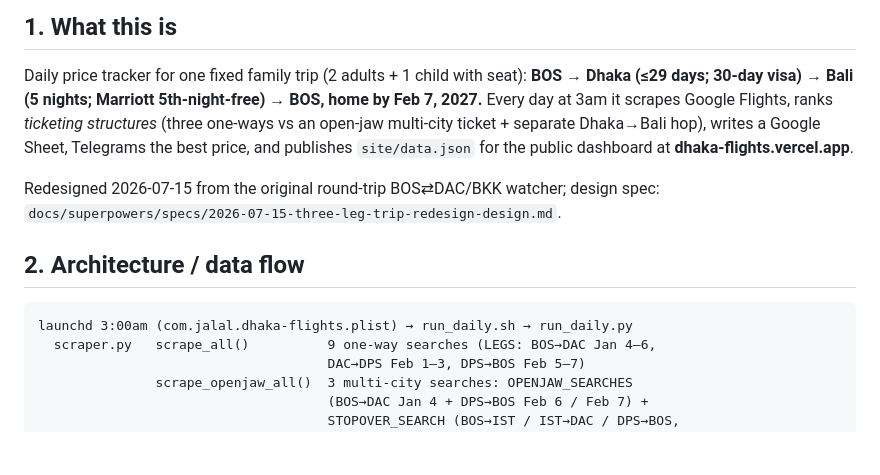
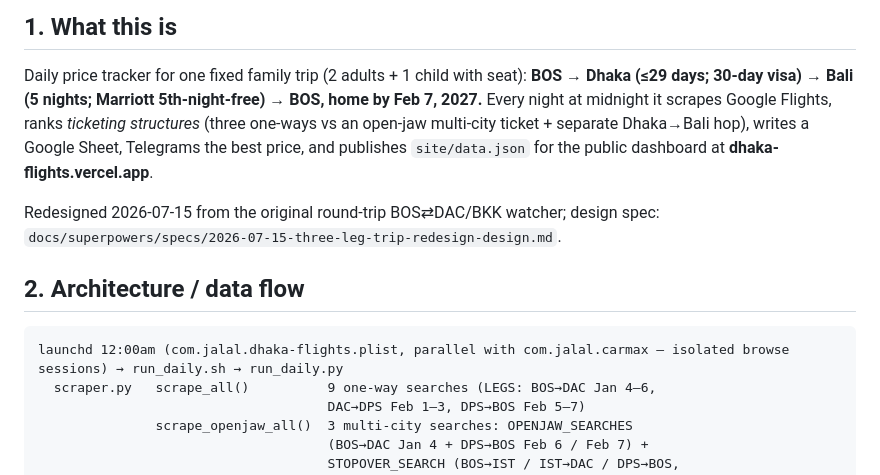
Before and after one commit to jalalchowdhury1/dhaka-flights, a Markdown page: AGENTS.md, the part around the change. GitHub-like rendering; blank space fills up the shorter version.

Commit message:
docs: nightly run moved from 3am to midnight (parallel with carmax-scraper)
Co-Authored-By: Claude Opus 4.8 (1M context) <noreply@anthropic.com>
Claude-Session: https://claude.ai/code/session_01FTP6fdBbMZ5CcoLj8mbGKN

````diff
--- a/AGENTS.md
+++ b/AGENTS.md
@@ -7,7 +7,7 @@
 
 Daily price tracker for one fixed family trip (2 adults + 1 child with seat):
 **BOS → Dhaka (≤29 days; 30-day visa) → Bali (5 nights; Marriott 5th-night-free)
-→ BOS, home by Feb 7, 2027.** Every day at 3am it scrapes Google Flights, ranks
+→ BOS, home by Feb 7, 2027.** Every night at midnight it scrapes Google Flights, ranks
 *ticketing structures* (three one-ways vs an open-jaw multi-city ticket + separate
 Dhaka→Bali hop), writes a Google Sheet, Telegrams the best price, and publishes
 `site/data.json` for the public dashboard at **dhaka-flights.vercel.app**.
@@ -18,7 +18,7 @@ Redesigned 2026-07-15 from the original round-trip BOS⇄DAC/BKK watcher; design
 ## 2. Architecture / data flow
 
 ```
-launchd 3:00am (com.jalal.dhaka-flights.plist) → run_daily.sh → run_daily.py
+launchd 12:00am (com.jalal.dhaka-flights.plist, parallel with com.jalal.carmax — isolated browse sessions) → run_daily.sh → run_daily.py
   scraper.py   scrape_all()          9 one-way searches (LEGS: BOS→DAC Jan 4–6,
                                      DAC→DPS Feb 1–3, DPS→BOS Feb 5–7)
                scrape_openjaw_all()  3 multi-city searches: OPENJAW_SEARCHES
````
